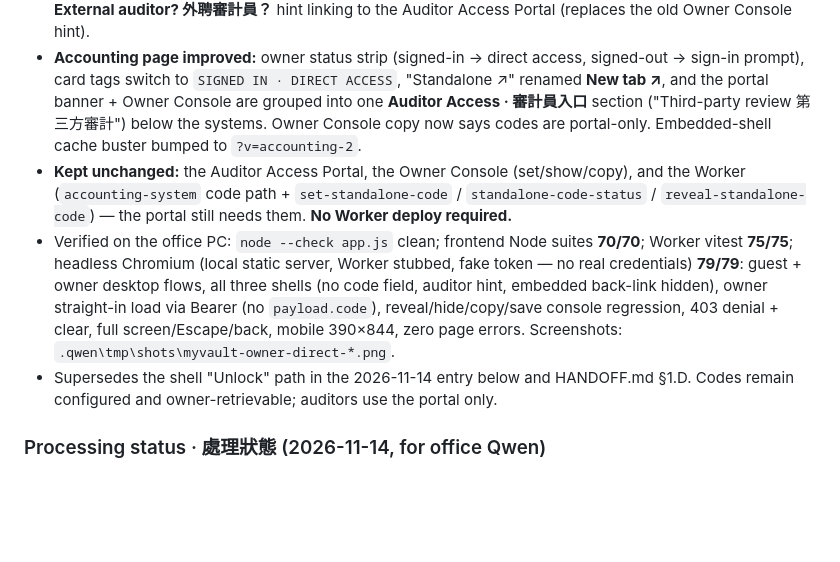
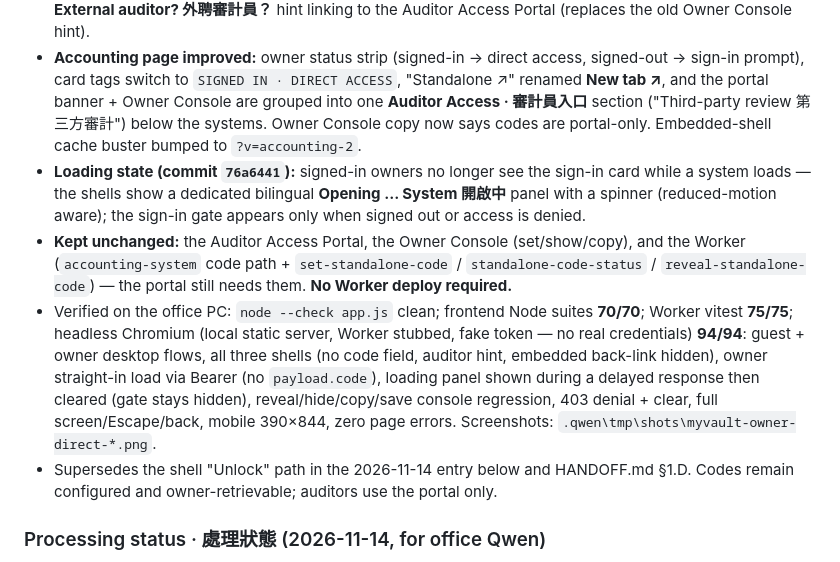
Before and after one commit to anthonymankaho/myvault-os, a Markdown page: README.md, the part around the change. Drawn GitHub-style; blank space fills up the shorter version.

Commit message:
README: document the owner loading panel and 94/94 verification

```diff
--- a/README.md
+++ b/README.md
@@ -85,8 +85,9 @@ The Accounting view's **Auditor Access** section carries a banner link to the in
 
 - Shipped (local commit; push gated on Anthony): **removed the standalone access-code gate from all three MyVault shells** (`systems/*.html`). The shells are GitHub-only: a signed-in MyVault session with repository access loads each system directly — the owner never sees a code field. Each shell now carries a bilingual **External auditor? 外聘審計員？** hint linking to the Auditor Access Portal (replaces the old Owner Console hint).
 - **Accounting page improved:** owner status strip (signed-in → direct access, signed-out → sign-in prompt), card tags switch to `SIGNED IN · DIRECT ACCESS`, "Standalone ↗" renamed **New tab ↗**, and the portal banner + Owner Console are grouped into one **Auditor Access · 審計員入口** section ("Third-party review 第三方審計") below the systems. Owner Console copy now says codes are portal-only. Embedded-shell cache buster bumped to `?v=accounting-2`.
+- **Loading state (commit `76a6441`):** signed-in owners no longer see the sign-in card while a system loads — the shells show a dedicated bilingual **Opening … System 開啟中** panel with a spinner (reduced-motion aware); the sign-in gate appears only when signed out or access is denied.
 - **Kept unchanged:** the Auditor Access Portal, the Owner Console (set/show/copy), and the Worker (`accounting-system` code path + `set-standalone-code` / `standalone-code-status` / `reveal-standalone-code`) — the portal still needs them. **No Worker deploy required.**
-- Verified on the office PC: `node --check app.js` clean; frontend Node suites **70/70**; Worker vitest **75/75**; headless Chromium (local static server, Worker stubbed, fake token — no real credentials) **79/79**: guest + owner desktop flows, all three shells (no code field, auditor hint, embedded back-link hidden), owner straight-in load via Bearer (no `payload.code`), reveal/hide/copy/save console regression, 403 denial + clear, full screen/Escape/back, mobile 390×844, zero page errors. Screenshots: `.qwen\tmp\shots\myvault-owner-direct-*.png`.
+- Verified on the office PC: `node --check app.js` clean; frontend Node suites **70/70**; Worker vitest **75/75**; headless Chromium (local static server, Worker stubbed, fake token — no real credentials) **94/94**: guest + owner desktop flows, all three shells (no code field, auditor hint, embedded back-link hidden), owner straight-in load via Bearer (no `payload.code`), loading panel shown during a delayed response then cleared (gate stays hidden), reveal/hide/copy/save console regression, 403 denial + clear, full screen/Escape/back, mobile 390×844, zero page errors. Screenshots: `.qwen\tmp\shots\myvault-owner-direct-*.png`.
 - Supersedes the shell "Unlock" path in the 2026-11-14 entry below and HANDOFF.md §1.D. Codes remain configured and owner-retrievable; auditors use the portal only.
 
 ### Processing status · 處理狀態 (2026-11-14, for office Qwen)
```
